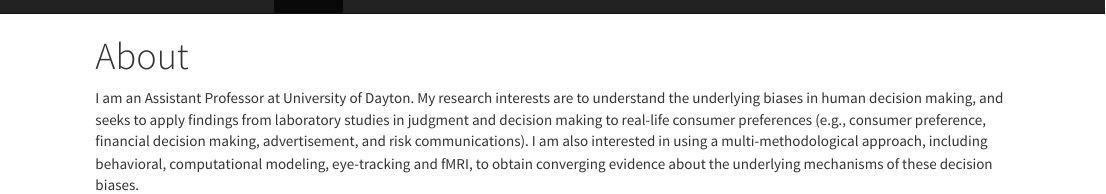
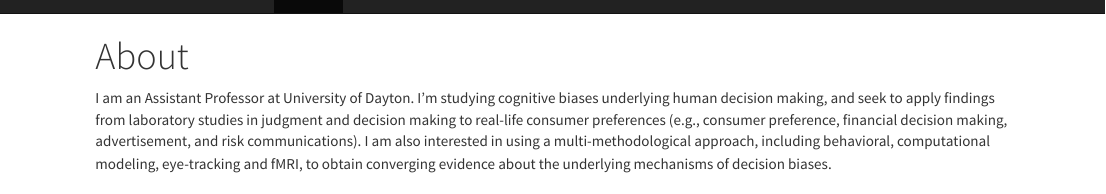
Before and after one commit to ssyoon/ssyoon.github.io, an R Markdown document (about.Rmd): the page in a window 1100 px wide, from its top. The pictures show the output file about.html that the author committed with the source, opened offline; library style sheets and scripts come from the installed R packages.

Commit message:
updated CV

```diff
--- a/about.Rmd
+++ b/about.Rmd
@@ -2,4 +2,4 @@
 title: "About"
 ---
 
-I am an Assistant Professor at University of Dayton. My research interests are to understand the underlying biases in human decision making, and seeks to apply findings from laboratory studies in judgment and decision making to real-life consumer preferences (e.g., consumer preference, financial decision making, advertisement, and risk communications). I am also interested in using a multi-methodological approach, including behavioral, computational modeling, eye-tracking and fMRI, to obtain converging evidence about the underlying mechanisms of these decision biases.
+I am an Assistant Professor at University of Dayton. I'm studying cognitive biases underlying human decision making, and seek to apply findings from laboratory studies in judgment and decision making to real-life consumer preferences (e.g., consumer preference, financial decision making, advertisement, and risk communications). I am also interested in using a multi-methodological approach, including behavioral, computational modeling, eye-tracking and fMRI, to obtain converging evidence about the underlying mechanisms of decision biases.
```
Also changed, not shown: cv.Rmd (+2 -0 lines), index.Rmd (+0 -1 lines), about.html, cv.html, index.html, 1 other file.
